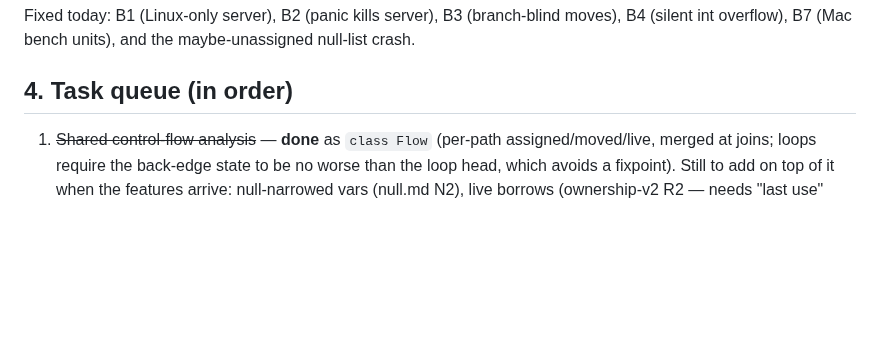
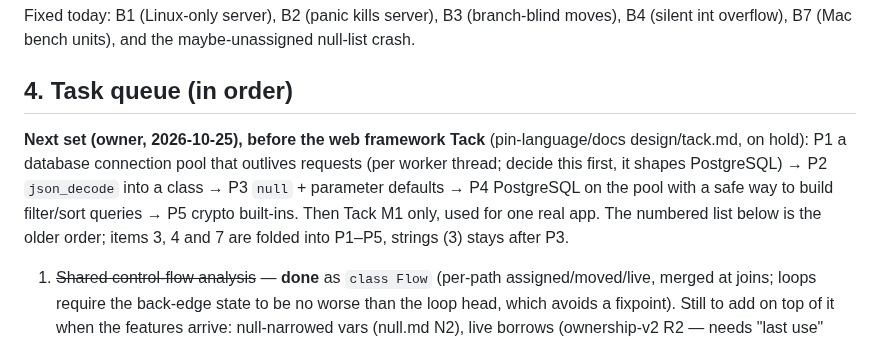
Before and after one commit to pin-language/pin, a Markdown page: HANDOFF.md, the part around the change. Rendered like a GitHub page; blank space fills up the shorter version.

Commit message:
docs(handoff): next set is the language prerequisites for Tack (P1-P5)
Owner's call after reviewing the Tack draft: connection pool, json_decode
into classes, null + parameter defaults, PostgreSQL with safe filter
queries and crypto built-ins come before the framework.

```diff
--- a/HANDOFF.md
+++ b/HANDOFF.md
@@ -109,6 +109,12 @@ overflow), B7 (Mac bench units), and the maybe-unassigned null-list crash.
 
 ## 4. Task queue (in order)
 
+**Next set (owner, 2026-10-25), before the web framework Tack** (pin-language/docs design/tack.md, on hold):
+P1 a database connection pool that outlives requests (per worker thread; decide this first, it shapes
+PostgreSQL) → P2 `json_decode` into a class → P3 `null` + parameter defaults → P4 PostgreSQL on the pool with
+a safe way to build filter/sort queries → P5 crypto built-ins. Then Tack M1 only, used for one real app. The
+numbered list below is the older order; items 3, 4 and 7 are folded into P1–P5, strings (3) stays after P3.
+
 1. ~~Shared control-flow analysis~~ — **done** as `class Flow` (per-path assigned/moved/live, merged at
    joins; loops require the back-edge state to be no worse than the loop head, which avoids a fixpoint).
    Still to add on top of it when the features arrive: null-narrowed vars (null.md N2), live borrows
```
